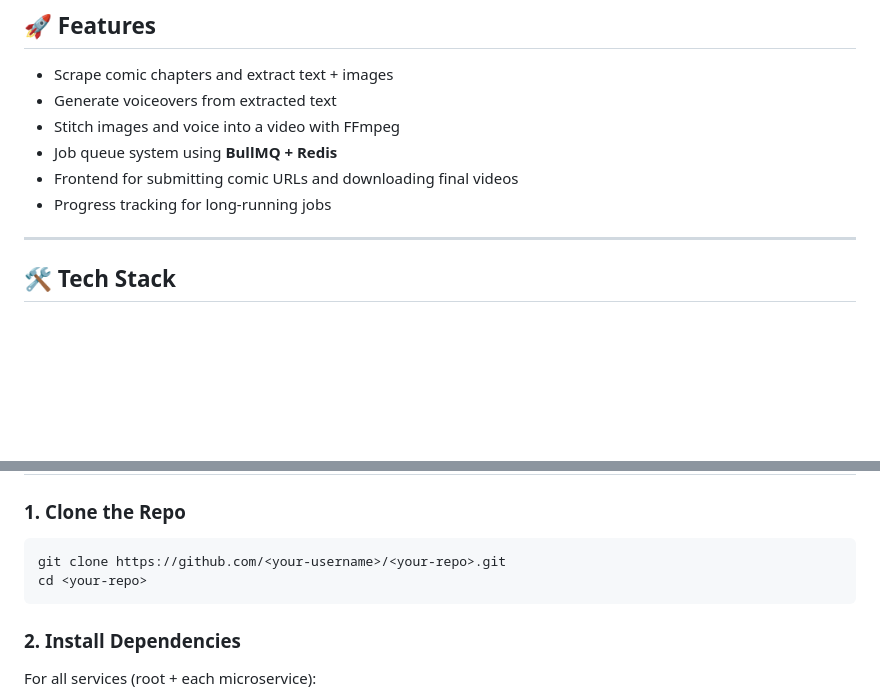
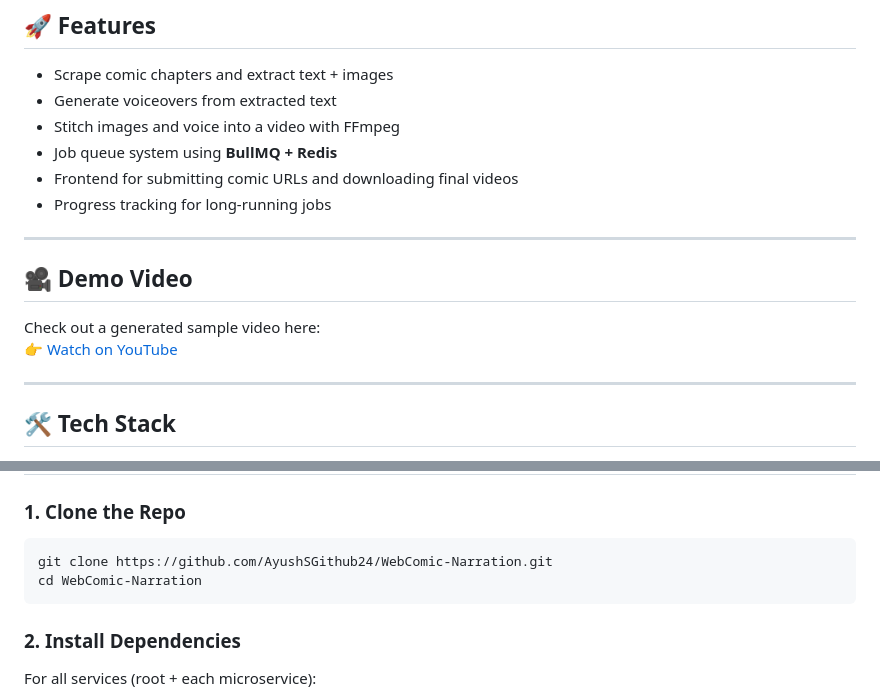
Before and after one commit to AyushSGithub24/Scraping, a Markdown page: README.md, 2 parts joined by grey strips. Rendered like a GitHub page; blank space fills up the shorter version.

````diff
--- a/README.md
+++ b/README.md
@@ -12,6 +12,13 @@ This project converts **comic chapters into narrated videos** using scraping, te
 * Job queue system using **BullMQ + Redis**
 * Frontend for submitting comic URLs and downloading final videos
 * Progress tracking for long-running jobs
+---
+
+## 🎥 Demo Video
+
+Check out a generated sample video here:
+👉 [Watch on YouTube](https://www.youtube.com/watch?v=aTSPIdDlEs8)
+
 
 ---
 
@@ -50,8 +57,8 @@ This project converts **comic chapters into narrated videos** using scraping, te
 ### 1. Clone the Repo
 
 ```bash
-git clone https://github.com/<your-username>/<your-repo>.git
-cd <your-repo>
+git clone https://github.com/AyushSGithub24/WebComic-Narration.git
+cd WebComic-Narration
 ```
 
 ### 2. Install Dependencies
````
